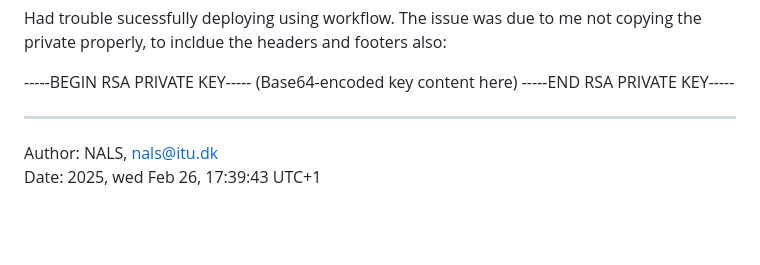
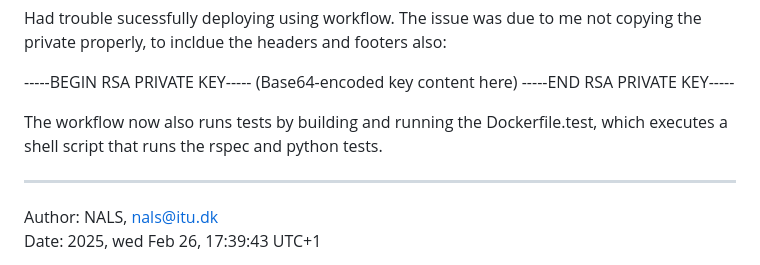
Before and after one commit to Five-Crowns/Minitwit_Crown, a Markdown page: Logbook.md, the part around the change. Drawn GitHub-style; blank space fills up the shorter version.

```diff
--- a/Logbook.md
+++ b/Logbook.md
@@ -23,6 +23,8 @@ Had trouble sucessfully deploying using workflow. The issue was due to me not co
 -----BEGIN RSA PRIVATE KEY-----
 (Base64-encoded key content here)
 -----END RSA PRIVATE KEY-----
+
+The workflow now also runs tests by building and running the Dockerfile.test, which executes a shell script that runs the rspec and python tests.
 
 ---
 
```
